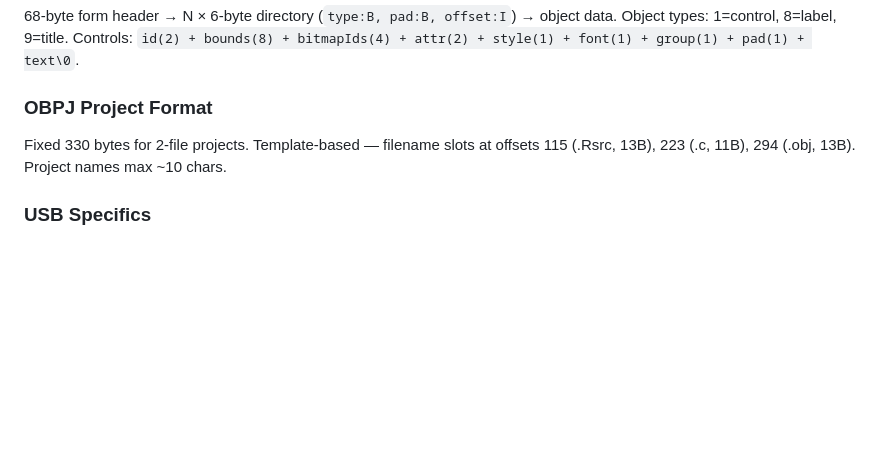
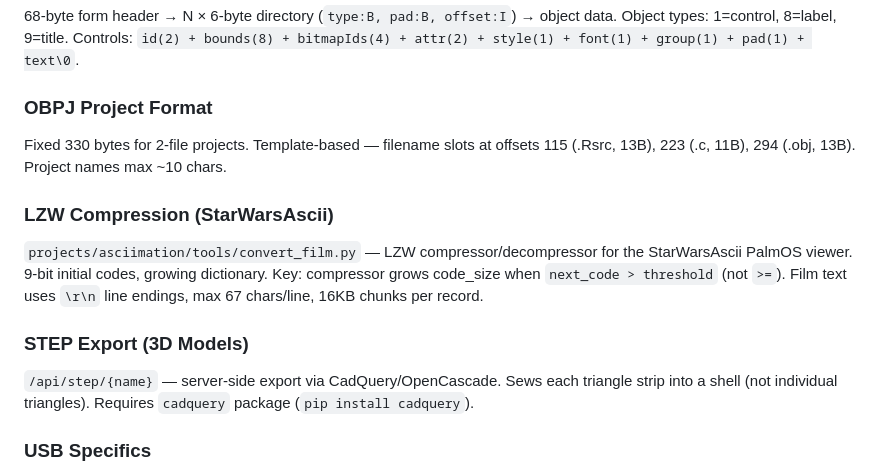
Before and after one commit to epatel/palmos_portal, a Markdown page: CLAUDE.md, the part around the change. GitHub-like rendering; blank space fills up the shorter version.

Commit message:
docs: add LZW compression and STEP export to CLAUDE.md

```diff
--- a/CLAUDE.md
+++ b/CLAUDE.md
@@ -75,5 +75,11 @@ Epoch 1904-01-01 (Mac epoch). Unix offset: `2082844800` seconds.
 ### OBPJ Project Format
 Fixed 330 bytes for 2-file projects. Template-based — filename slots at offsets 115 (.Rsrc, 13B), 223 (.c, 11B), 294 (.obj, 13B). Project names max ~10 chars.
 
+### LZW Compression (StarWarsAscii)
+`projects/asciimation/tools/convert_film.py` — LZW compressor/decompressor for the StarWarsAscii PalmOS viewer. 9-bit initial codes, growing dictionary. Key: compressor grows code_size when `next_code > threshold` (not `>=`). Film text uses `\r\n` line endings, max 67 chars/line, 16KB chunks per record.
+
+### STEP Export (3D Models)
+`/api/step/{name}` — server-side export via CadQuery/OpenCascade. Sews each triangle strip into a shell (not individual triangles). Requires `cadquery` package (`pip install cadquery`).
+
 ### USB Specifics
 Handspring Visor: vendor `0x082D`, product `0x0100`. Four endpoints — use the 64-byte pair (0x82/0x02), not the 16-byte pair. Device only enumerates when HotSync pressed (~30s window). After unclean disconnect, avoid `dev.reset()` (segfaults libusb) — just drop references.
```
